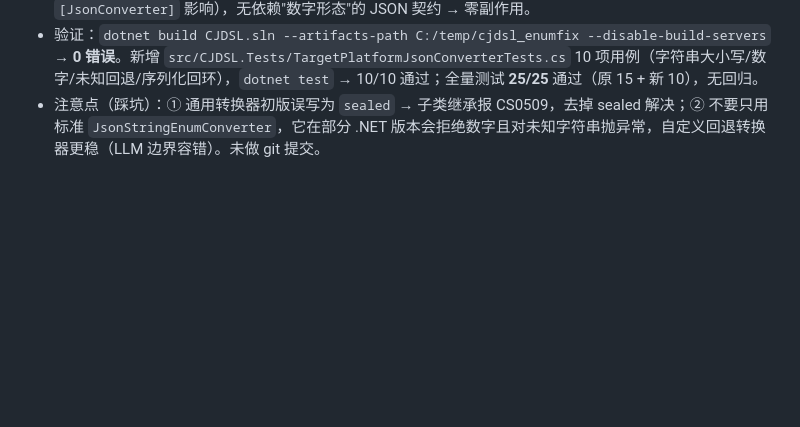
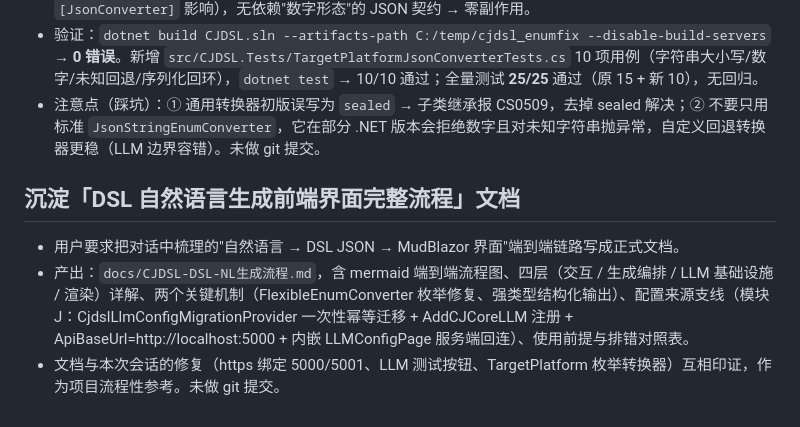
Before and after one commit to liuszhang/CJ_DSL, a Markdown page: .workbuddy/memory/2026-07-25.md, the part around the change. Drawn GitHub-style; blank space fills up the shorter version.

```diff
--- a/.workbuddy/memory/2026-07-25.md
+++ b/.workbuddy/memory/2026-07-25.md
@@ -101,3 +101,9 @@
 - 安全性核对：`TargetPlatform` 的 JSON 序列化点只有 `DslPage`/`GenerateOptions`（改为字符串更合理）；WPF 走内存 `DependencyProperty`、API `[FromQuery] TargetPlatform?` 走 ASP.NET 查询绑定（不受 `[JsonConverter]` 影响），无依赖"数字形态"的 JSON 契约 → 零副作用。
 - 验证：`dotnet build CJDSL.sln --artifacts-path C:/temp/cjdsl_enumfix --disable-build-servers` → **0 错误**。新增 `src/CJDSL.Tests/TargetPlatformJsonConverterTests.cs` 10 项用例（字符串大小写/数字/未知回退/序列化回环），`dotnet test` → 10/10 通过；全量测试 **25/25** 通过（原 15 + 新 10），无回归。
 - 注意点（踩坑）：① 通用转换器初版误写为 `sealed` → 子类继承报 CS0509，去掉 sealed 解决；② 不要只用标准 `JsonStringEnumConverter`，它在部分 .NET 版本会拒绝数字且对未知字符串抛异常，自定义回退转换器更稳（LLM 边界容错）。未做 git 提交。
+
+## 沉淀「DSL 自然语言生成前端界面完整流程」文档
+
+- 用户要求把对话中梳理的"自然语言 → DSL JSON → MudBlazor 界面"端到端链路写成正式文档。
+- 产出：`docs/CJDSL-DSL-NL生成流程.md`，含 mermaid 端到端流程图、四层（交互 / 生成编排 / LLM 基础设施 / 渲染）详解、两个关键机制（FlexibleEnumConverter 枚举修复、强类型结构化输出）、配置来源支线（模块 J：CjdslLlmConfigMigrationProvider 一次性幂等迁移 + AddCJCoreLLM 注册 + ApiBaseUrl=http://localhost:5000 + 内嵌 LLMConfigPage 服务端回连）、使用前提与排错对照表。
+- 文档与本次会话的修复（https 绑定 5000/5001、LLM 测试按钮、TargetPlatform 枚举转换器）互相印证，作为项目流程性参考。未做 git 提交。
```
Also changed, not shown: docs/CJDSL-DSL-NL生成流程.md (added, +111 -0 lines).
